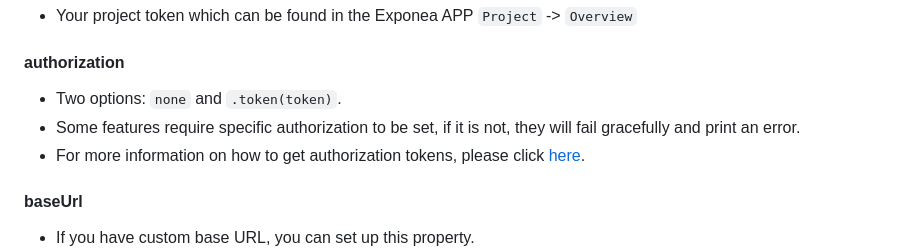
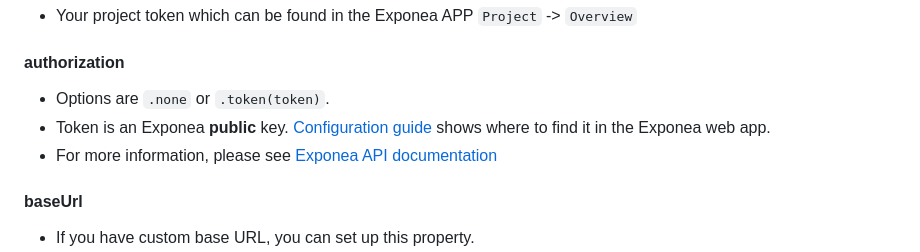
Before and after one commit to exponea/exponea-ios-sdk, a Markdown page: Documentation/CONFIG.md, the part around the change. Drawn GitHub-style.

```diff
--- a/Documentation/CONFIG.md
+++ b/Documentation/CONFIG.md
@@ -9,9 +9,9 @@ You can configure the SDK providing a configuration file with configuration vari
 
 #### authorization
 
-* Two options: `none` and `.token(token)`.
-* Some features require specific authorization to be set, if it is not, they will fail gracefully and print an error.
-* For more information on how to get authorization tokens, please click [here](https://developers.exponea.com/reference#access-keys).
+* Options are `.none` or `.token(token)`.
+* Token is an Exponea **public** key. [Configuration guide](./Guide/CONFIGURATION.md) shows where to find it in the Exponea web app.
+* For more information, please see [Exponea API documentation](https://docs.exponea.com/reference#access-keys)
 
 #### baseUrl
 
```
Also changed, not shown: Documentation/Guide/CONFIGURATION.md (+2 -4 lines), Documentation/Guide/pics/config3.png.
